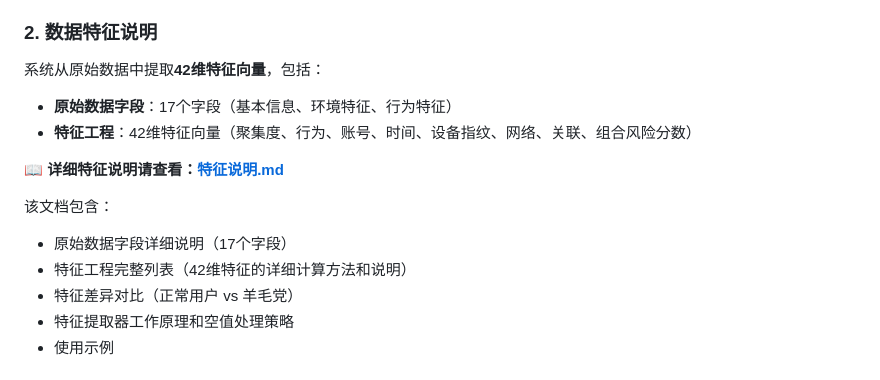
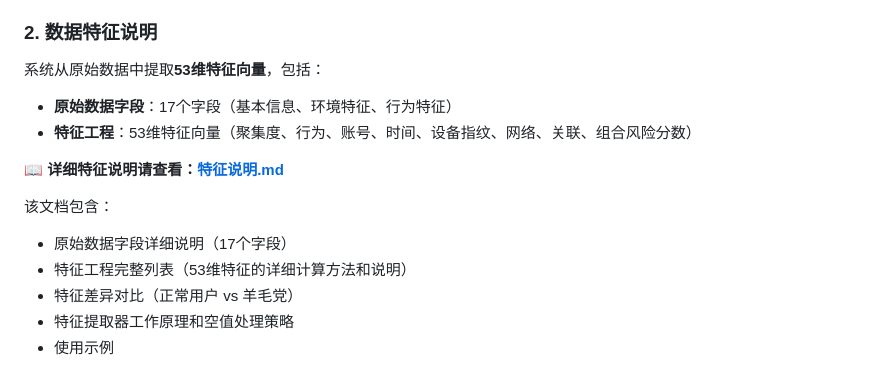
Before and after one commit to HanYuYoung/Risk-control-algorithm, a Markdown page: 2_薅羊毛反作弊/README.md, the part around the change. Rendered like a GitHub page.

```diff
--- a/2_薅羊毛反作弊/README.md
+++ b/2_薅羊毛反作弊/README.md
@@ -74,15 +74,15 @@ python app.py
 
 ### 2. 数据特征说明
 
-系统从原始数据中提取**42维特征向量**，包括：
+系统从原始数据中提取**53维特征向量**，包括：
 - **原始数据字段**：17个字段（基本信息、环境特征、行为特征）
-- **特征工程**：42维特征向量（聚集度、行为、账号、时间、设备指纹、网络、关联、组合风险分数）
+- **特征工程**：53维特征向量（聚集度、行为、账号、时间、设备指纹、网络、关联、组合风险分数）
 
 📖 **详细特征说明请查看：[特征说明.md](特征说明.md)**
 
 该文档包含：
 - 原始数据字段详细说明（17个字段）
-- 特征工程完整列表（42维特征的详细计算方法和说明）
+- 特征工程完整列表（53维特征的详细计算方法和说明）
 - 特征差异对比（正常用户 vs 羊毛党）
 - 特征提取器工作原理和空值处理策略
 - 使用示例
```
